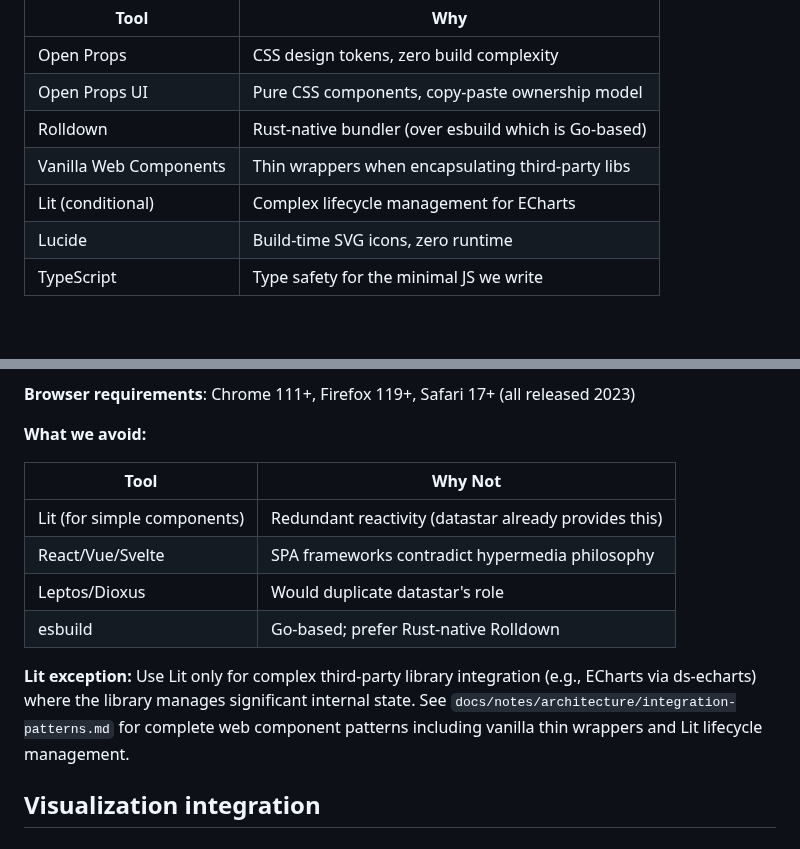
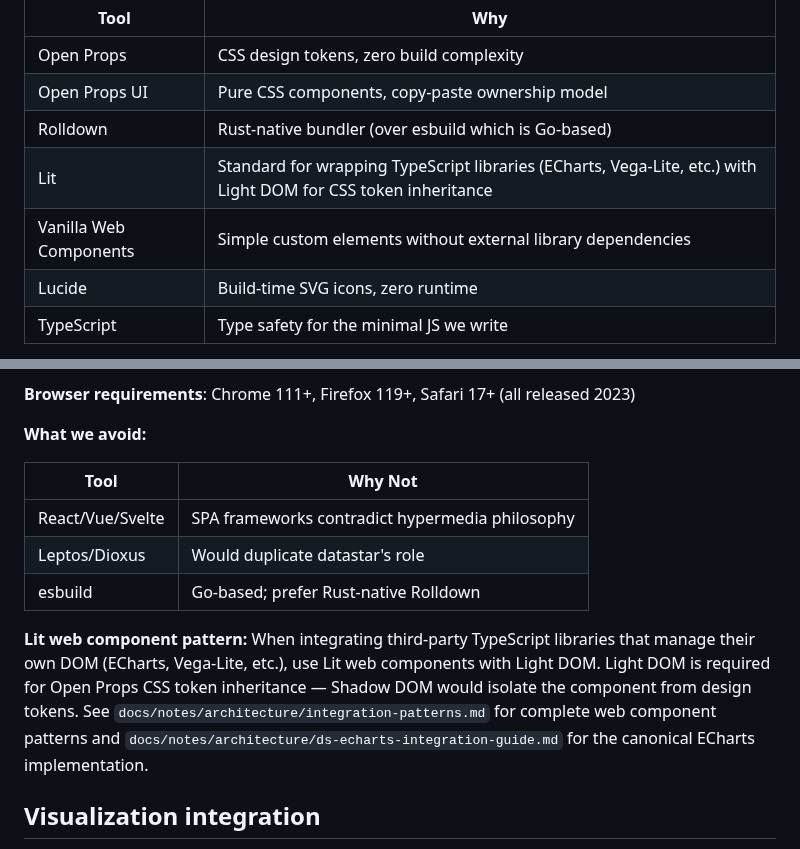
Before and after one commit to sciexp/ironstar, a Markdown page: CLAUDE.md, 2 parts joined by grey strips. GitHub-like rendering; blank space fills up the shorter version.

Commit message:
docs: reframe Lit as standard for TypeScript library integration
Update frontend tooling philosophy to position Lit web components as the
standard approach for wrapping third-party TypeScript libraries (ECharts,
Vega-Lite, etc.) rather than an exception case.

Changes:
- Update "What we use" table: Lit now described as "Standard for wrapping
  TypeScript libraries" with Light DOM requirement noted
- Remove "Lit (for simple components)" from "What we avoid" table
- Replace "Lit exception" paragraph with "Lit web component pattern" guidance
  emphasizing Light DOM requirement for Open Props token inheritance
- Add reference to ds-echarts-integration-guide.md as canonical implementation

```diff
--- a/CLAUDE.md
+++ b/CLAUDE.md
@@ -336,8 +336,8 @@ This means most reactivity lives in datastar signals, not client-side frameworks
 | Open Props | CSS design tokens, zero build complexity |
 | Open Props UI | Pure CSS components, copy-paste ownership model |
 | Rolldown | Rust-native bundler (over esbuild which is Go-based) |
-| Vanilla Web Components | Thin wrappers when encapsulating third-party libs |
-| Lit (conditional) | Complex lifecycle management for ECharts |
+| Lit | Standard for wrapping TypeScript libraries (ECharts, Vega-Lite, etc.) with Light DOM for CSS token inheritance |
+| Vanilla Web Components | Simple custom elements without external library dependencies |
 | Lucide | Build-time SVG icons, zero runtime |
 | TypeScript | Type safety for the minimal JS we write |
 
@@ -355,13 +355,13 @@ Open Props + Open Props UI leverage modern CSS capabilities that require recent
 
 | Tool | Why Not |
 |------|---------|
-| Lit (for simple components) | Redundant reactivity (datastar already provides this) |
 | React/Vue/Svelte | SPA frameworks contradict hypermedia philosophy |
 | Leptos/Dioxus | Would duplicate datastar's role |
 | esbuild | Go-based; prefer Rust-native Rolldown |
 
-**Lit exception:** Use Lit only for complex third-party library integration (e.g., ECharts via ds-echarts) where the library manages significant internal state.
-See `docs/notes/architecture/integration-patterns.md` for complete web component patterns including vanilla thin wrappers and Lit lifecycle management.
+**Lit web component pattern:** When integrating third-party TypeScript libraries that manage their own DOM (ECharts, Vega-Lite, etc.), use Lit web components with Light DOM.
+Light DOM is required for Open Props CSS token inheritance — Shadow DOM would isolate the component from design tokens.
+See `docs/notes/architecture/integration-patterns.md` for complete web component patterns and `docs/notes/architecture/ds-echarts-integration-guide.md` for the canonical ECharts implementation.
 
 ## Visualization integration
 
```
